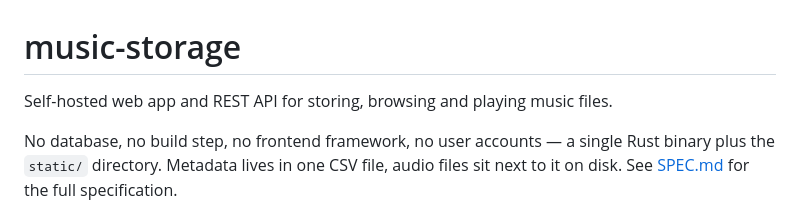
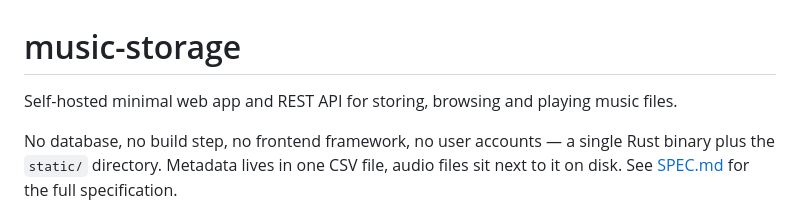
Before and after one commit to pwittchen/music-storage, a Markdown page: README.md, the part around the change. Drawn GitHub-style.

```diff
--- a/README.md
+++ b/README.md
@@ -1,6 +1,6 @@
 # music-storage
 
-Self-hosted web app and REST API for storing, browsing and playing music files.
+Self-hosted minimal web app and REST API for storing, browsing and playing music files.
 
 No database, no build step, no frontend framework, no user accounts — a single Rust
 binary plus the `static/` directory. Metadata lives in one CSV file, audio files sit
```
